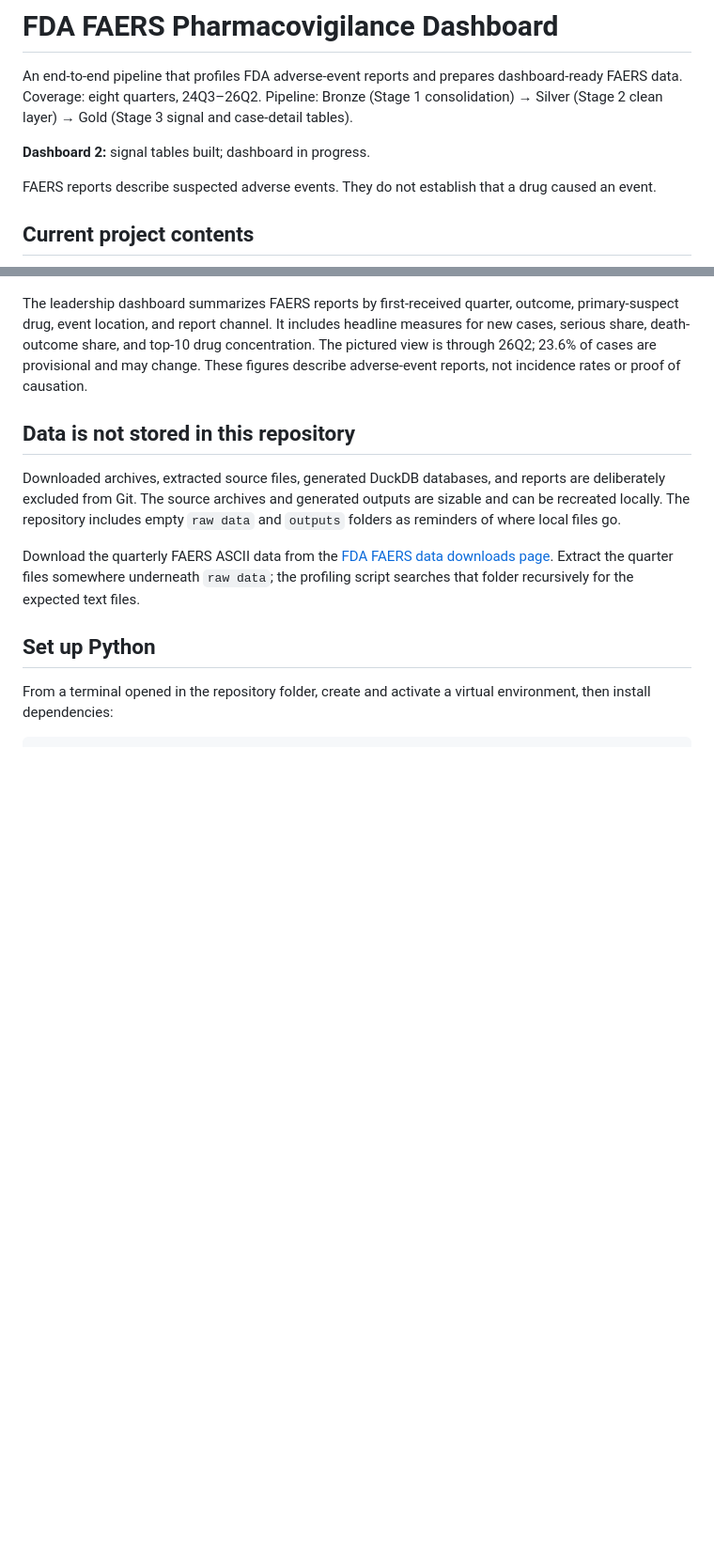
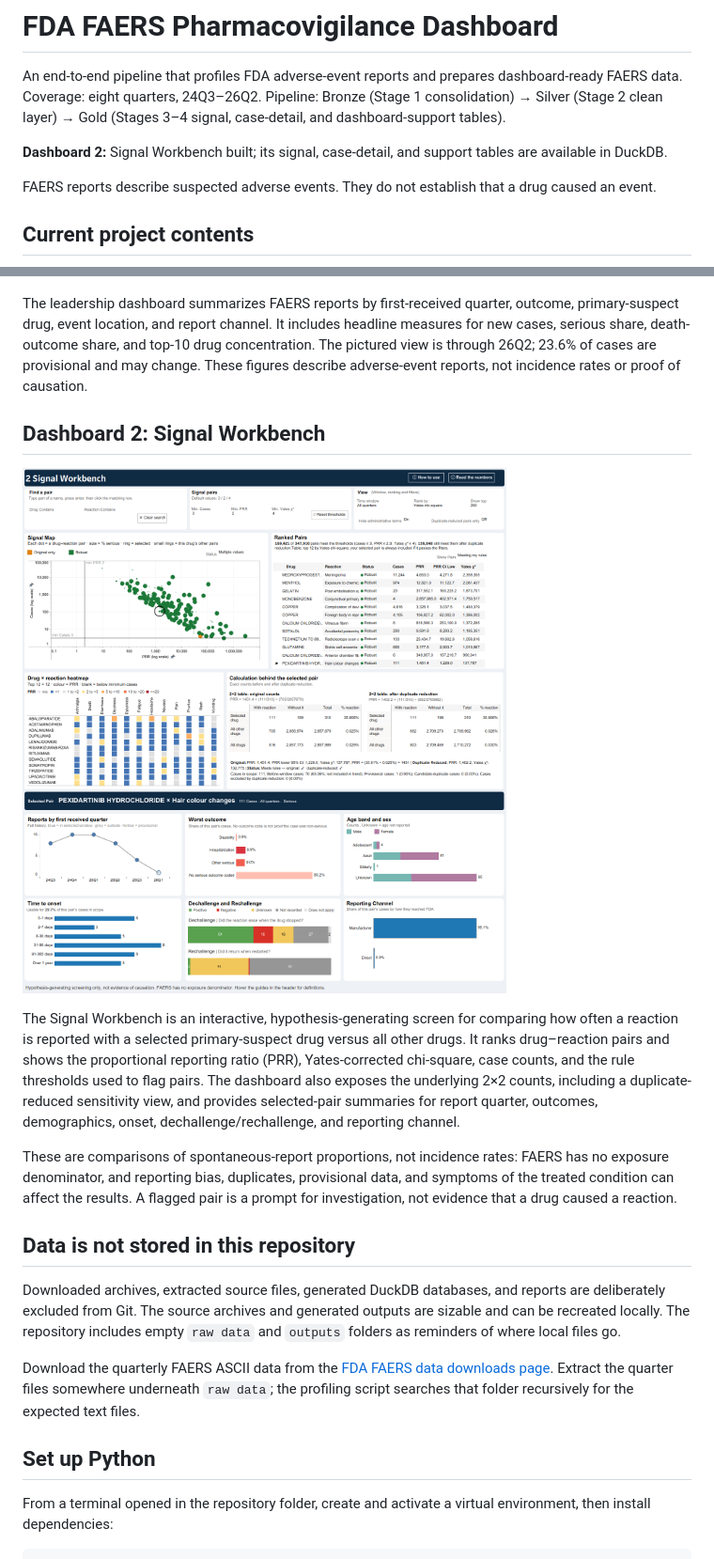
Before and after one commit to Taimoormukhtar/FDA-FAERS-Pharmacovigilance-Dashboard, a Markdown page: README.md, 2 parts joined by grey strips. Shown at 94% size. Rendered like a GitHub page; pictures changed too: Tableau work/Signal Workbench.png (added); blank space fills up the shorter version.

```diff
--- a/README.md
+++ b/README.md
@@ -2,9 +2,9 @@
 
 An end-to-end pipeline that profiles FDA adverse-event reports and prepares dashboard-ready FAERS data.
 Coverage: eight quarters, 24Q3–26Q2.
-Pipeline: Bronze (Stage 1 consolidation) → Silver (Stage 2 clean layer) → Gold (Stage 3 signal and case-detail tables).
+Pipeline: Bronze (Stage 1 consolidation) → Silver (Stage 2 clean layer) → Gold (Stages 3–4 signal, case-detail, and dashboard-support tables).
 
-**Dashboard 2:** signal tables built; dashboard in progress.
+**Dashboard 2:** Signal Workbench built; its signal, case-detail, and support tables are available in DuckDB.
 
 FAERS reports describe suspected adverse events. They do not establish that a drug caused an event.
 
@@ -27,6 +29,14 @@ FAERS reports describe suspected adverse events. They do not establish that a dr
 ![Safety Landscape dashboard](Tableau%20work/dashboard1_safety_landscape.png)
 
 The leadership dashboard summarizes FAERS reports by first-received quarter, outcome, primary-suspect drug, event location, and report channel. It includes headline measures for new cases, serious share, death-outcome share, and top-10 drug concentration. The pictured view is through 26Q2; 23.6% of cases are provisional and may change. These figures describe adverse-event reports, not incidence rates or proof of causation.
+
+## Dashboard 2: Signal Workbench
+
+![Signal Workbench dashboard](Tableau%20work/Signal%20Workbench.png)
+
+The Signal Workbench is an interactive, hypothesis-generating screen for comparing how often a reaction is reported with a selected primary-suspect drug versus all other drugs. It ranks drug–reaction pairs and shows the proportional reporting ratio (PRR), Yates-corrected chi-square, case counts, and the rule thresholds used to flag pairs. The dashboard also exposes the underlying 2×2 counts, including a duplicate-reduced sensitivity view, and provides selected-pair summaries for report quarter, outcomes, demographics, onset, dechallenge/rechallenge, and reporting channel.
+
+These are comparisons of spontaneous-report proportions, not incidence rates: FAERS has no exposure denominator, and reporting bias, duplicates, provisional data, and symptoms of the treated condition can affect the results. A flagged pair is a prompt for investigation, not evidence that a drug caused a reaction.
 
 ## Data is not stored in this repository
 
```
Also changed, not shown: other parts of README.md (+23 -1 lines), 1 other file.
